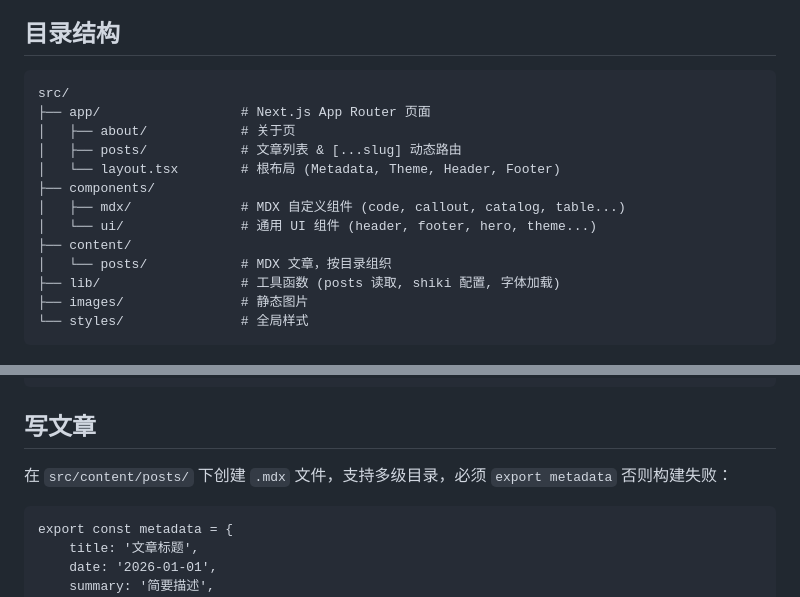
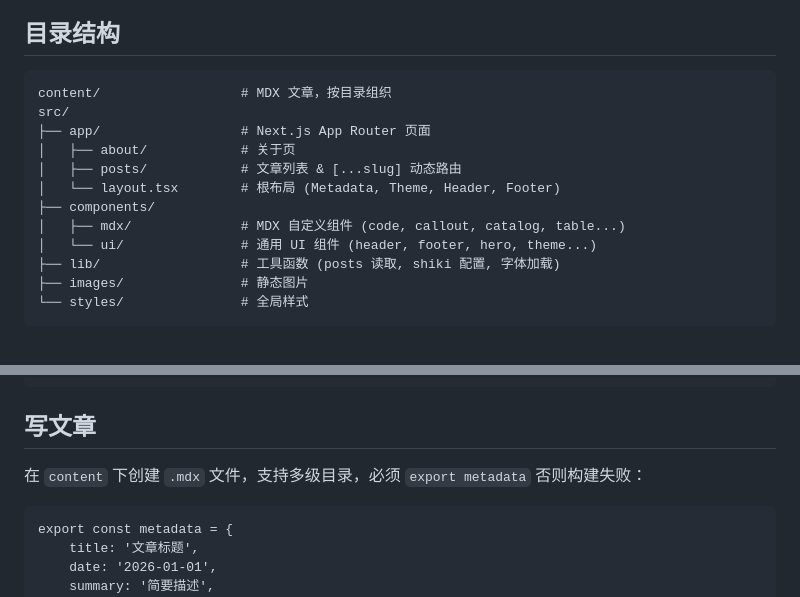
Before and after one commit to chriy/chrisy.dev, a Markdown page: README_CN.md, 2 parts joined by grey strips. Rendered like a GitHub page.

````diff
--- a/README_CN.md
+++ b/README_CN.md
@@ -36,6 +36,7 @@
 ## 目录结构
 
 ```
+content/                  # MDX 文章，按目录组织
 src/
 ├── app/                  # Next.js App Router 页面
 │   ├── about/            # 关于页
@@ -44,8 +45,6 @@ src/
 ├── components/
 │   ├── mdx/              # MDX 自定义组件 (code, callout, catalog, table...)
 │   └── ui/               # 通用 UI 组件 (header, footer, hero, theme...)
-├── content/
-│   └── posts/            # MDX 文章，按目录组织
 ├── lib/                  # 工具函数 (posts 读取, shiki 配置, 字体加载)
 ├── images/               # 静态图片
 └── styles/               # 全局样式
@@ -66,7 +65,7 @@ npm build
 
 ## 写文章
 
-在 `src/content/posts/` 下创建 `.mdx` 文件，支持多级目录，必须 `export metadata` 否则构建失败：
+在 `content` 下创建 `.mdx` 文件，支持多级目录，必须 `export metadata` 否则构建失败：
 
 ```mdx
 export const metadata = {
````
Also changed, not shown: README.md (+3 -4 lines).
